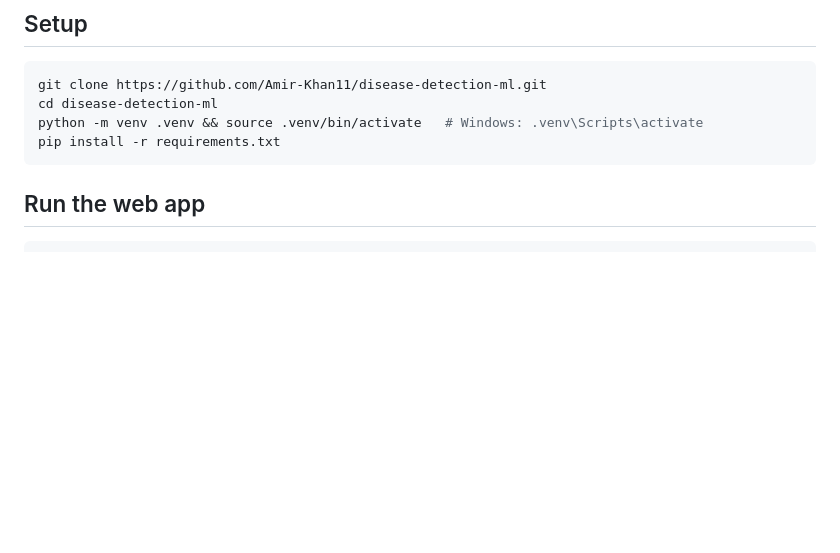
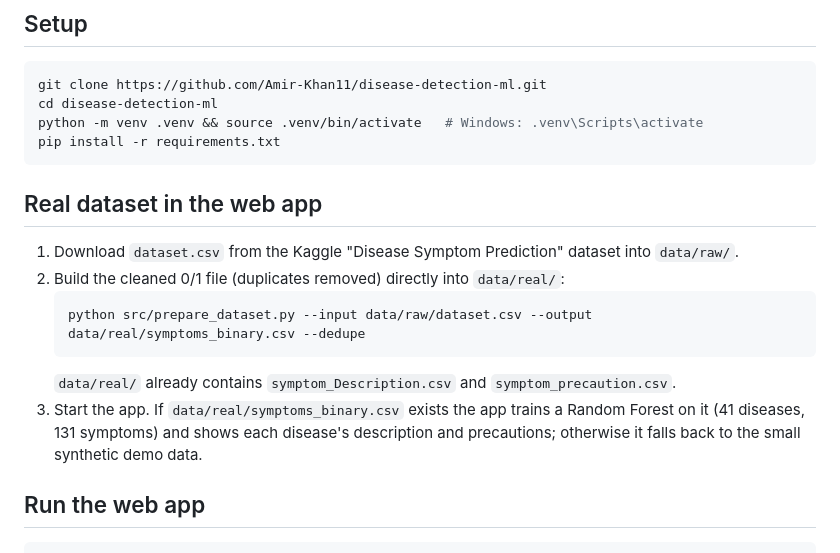
Before and after one commit to Amir-Khan11/disease-detection-ml, a Markdown page: README.md, the part around one of its changes. GitHub-like rendering; blank space fills up the shorter version.

````diff
--- a/README.md
+++ b/README.md
@@ -37,6 +39,18 @@ cd disease-detection-ml
 python -m venv .venv && source .venv/bin/activate   # Windows: .venv\Scripts\activate
 pip install -r requirements.txt
 ```
+
+## Real dataset in the web app
+
+1. Download `dataset.csv` from the Kaggle "Disease Symptom Prediction" dataset into `data/raw/`.
+2. Build the cleaned 0/1 file (duplicates removed) directly into `data/real/`:
+   ```bash
+   python src/prepare_dataset.py --input data/raw/dataset.csv --output data/real/symptoms_binary.csv --dedupe
+   ```
+   `data/real/` already contains `symptom_Description.csv` and `symptom_precaution.csv`.
+3. Start the app. If `data/real/symptoms_binary.csv` exists the app trains a Random Forest on it
+   (41 diseases, 131 symptoms) and shows each disease's description and precautions; otherwise it
+   falls back to the small synthetic demo data.
 
 ## Run the web app
 
````
Also changed, not shown: other parts of README.md (+11 -6 lines), docs/images/webdemo.png (added), docs/images/webui.png, reports/class_distribution.png, reports/confusion_matrix.png, reports/symptom_clusters.png, 5 other files.
